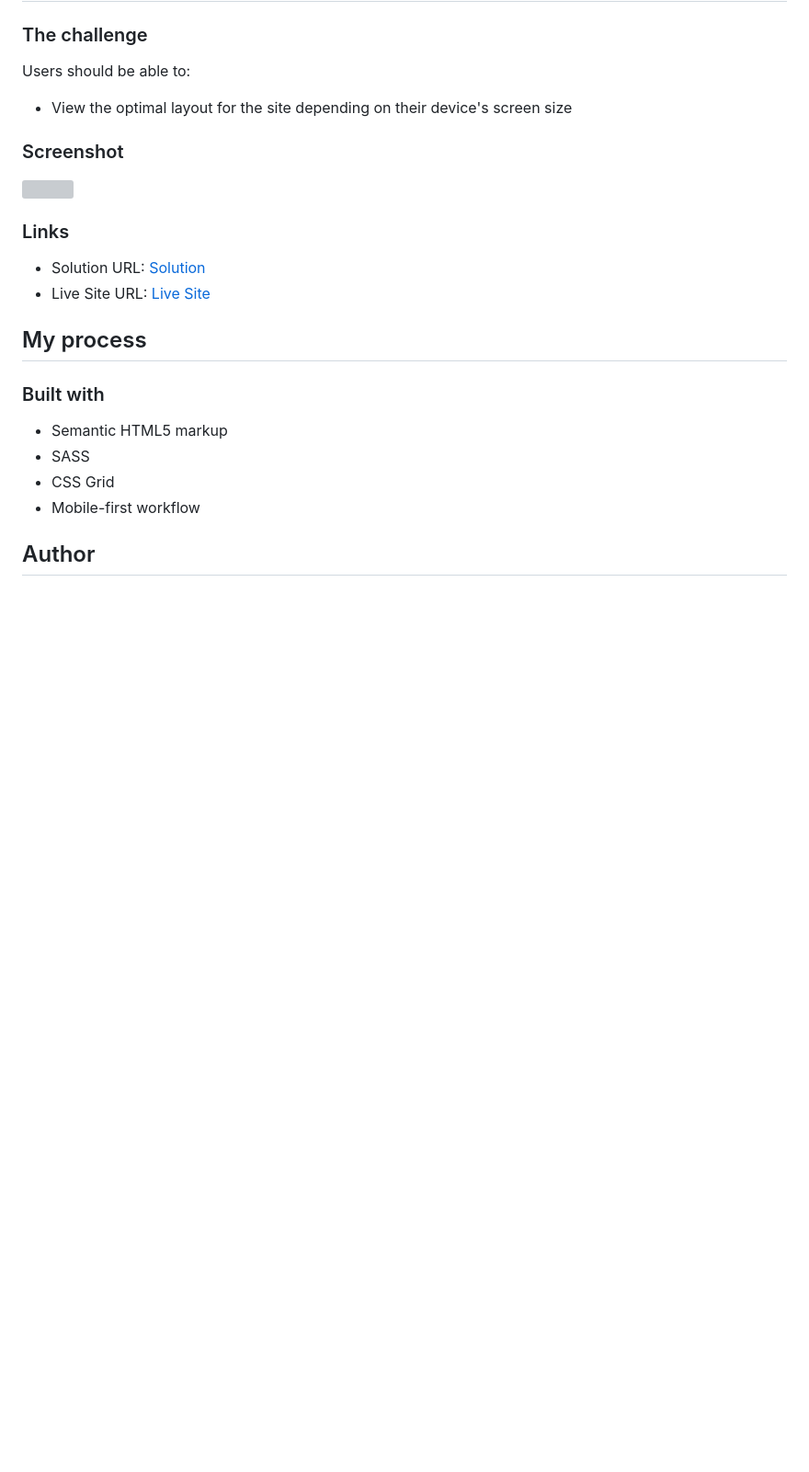
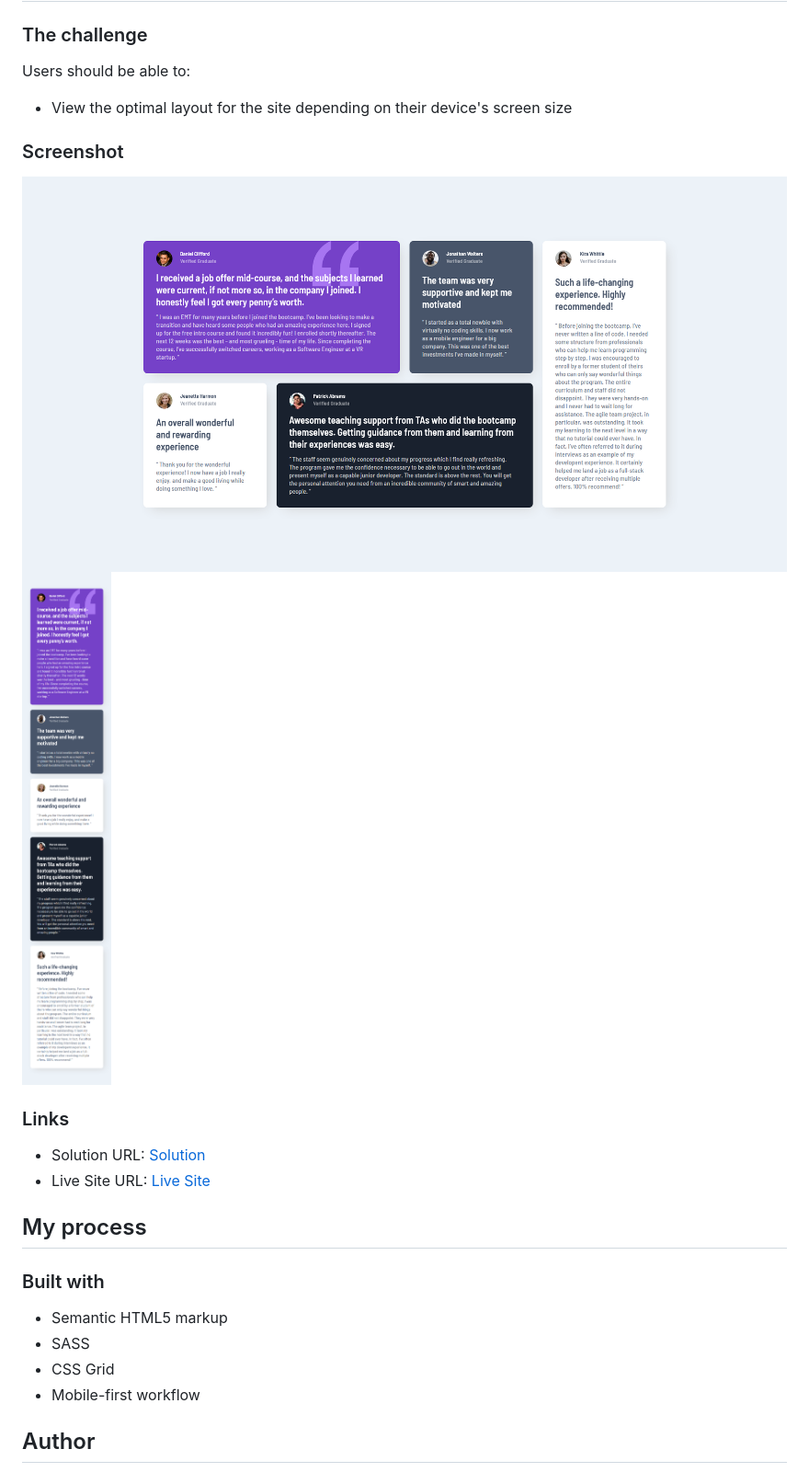
Before and after one commit to fidellim/Testimonials-Grid-Section-Junior, a Markdown page: README.md, the part around the change. Shown: that part at 92% size. Drawn GitHub-style; pictures changed too: images/Solution Mobile.png (added), images/Solution PC.png (added); blank space fills up the shorter version; grey boxes are pictures that could not be loaded.

Commit message:
add screenshots

```diff
--- a/README.md
+++ b/README.md
@@ -22,7 +22,8 @@ Users should be able to:
 
 ### Screenshot
 
-![](./screenshot.jpg)
+![](./images/Solution%20PC.png)
+![](./images/Solution%20Mobile.png)
 
 ### Links
 
```
Also changed, not shown: 1 other file.
